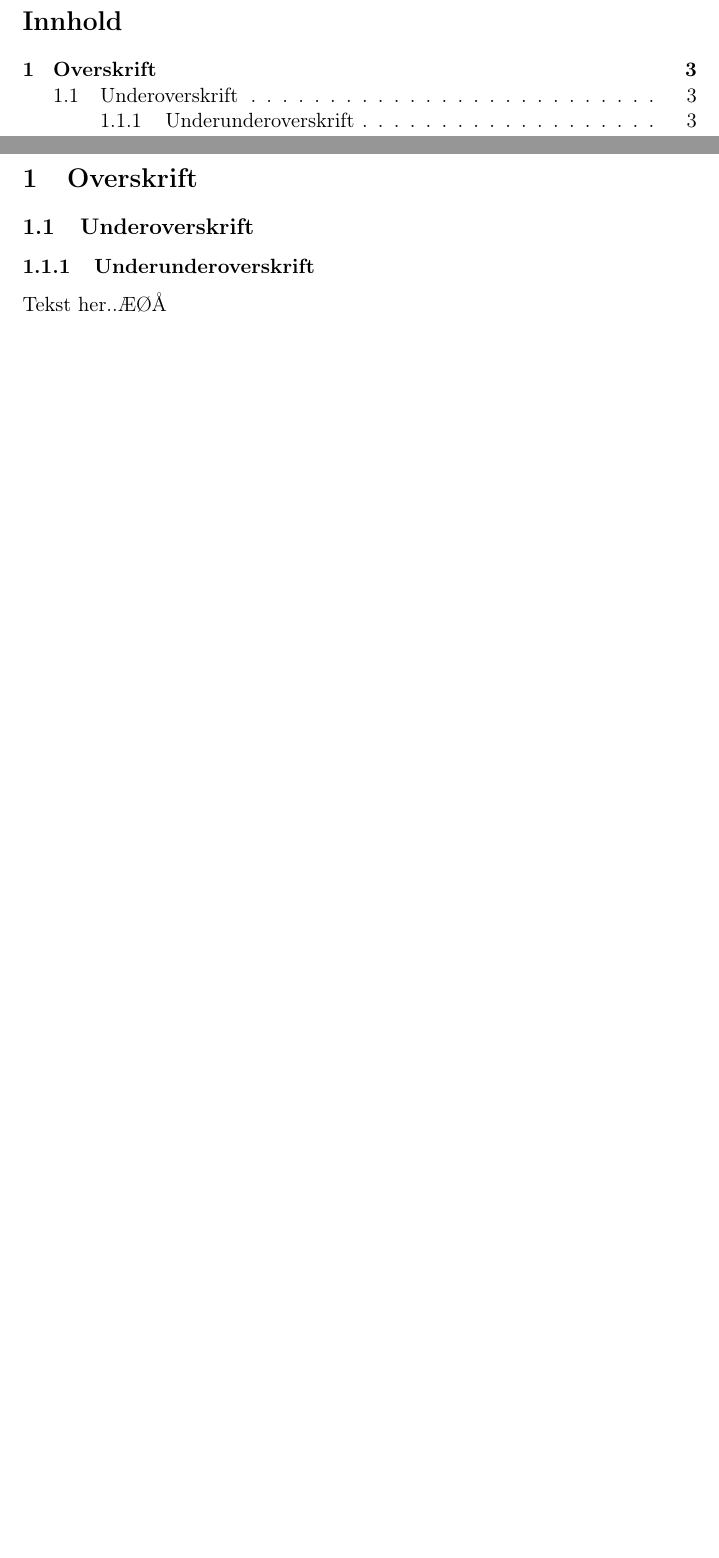
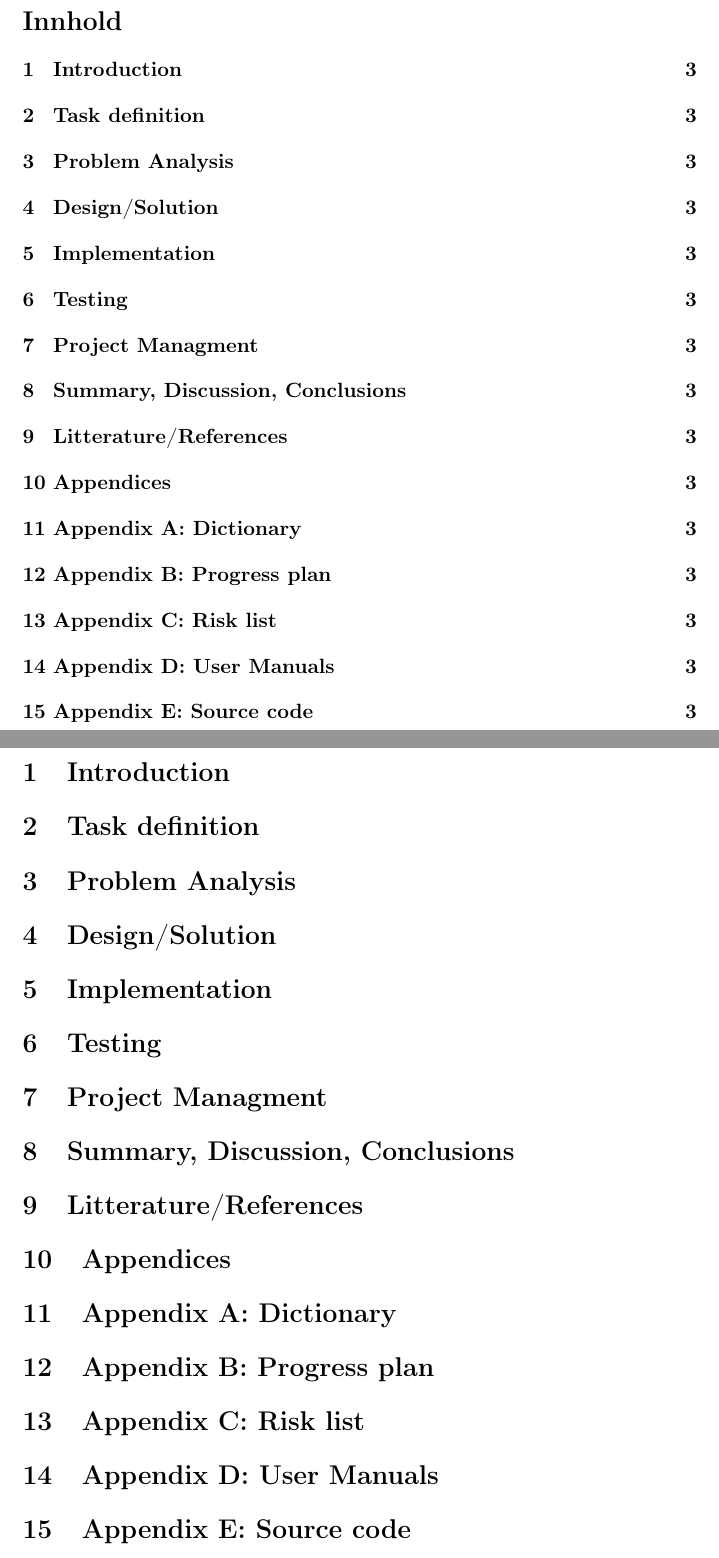
Before and after one commit to ikoddn/SriB, a LaTeX document (Latex rapport/Semesteroppgave Latex/doc.tex): two parts of pages 2 and 3 of 3, joined at a grey line, cut so that both start at the same text, the shorter picture padded with empty space. Compiled offline with pdfLaTeX.

Commit message:
Latex report: Skeleton

```diff
--- a/Latex rapport/Semesteroppgave Latex/doc.tex
+++ b/Latex rapport/Semesteroppgave Latex/doc.tex
@@ -16,19 +22,50 @@
 \begin{document}
 \maketitle
 
+
+
+
 \newpage
 
 \tableofcontents
 
 \newpage
 
-\section{Overskrift}
-\subsection{Underoverskrift}
-\subsubsection{Underunderoverskrift}
-Tekst her..ÆØÅ
+
+\section{Introduction}
+
+
+
+\section{Task definition}
+
+
+\section{Problem Analysis}
+
+\section{Design/Solution}
+
+\section{Implementation}
+
+\section{Testing}
+
+\section{Project Managment}
+
+\section{Summary, Discussion, Conclusions}
+
+\section{Litterature/References}
 
 
 
 
+\section{Appendices}
+
+\section{Appendix A: Dictionary}
+
+\section{Appendix B: Progress plan}
+
+\section{Appendix C: Risk list}
+
+\section{Appendix D: User Manuals}
+
+\section{Appendix E: Source code}
 
 \end{document}
```
Also changed, not shown: Latex rapport/Semesteroppgave Latex/doc.pdf, Latex rapport/Semesteroppgave Latex/doc.tex (12 more changed lines), 4 other files.
